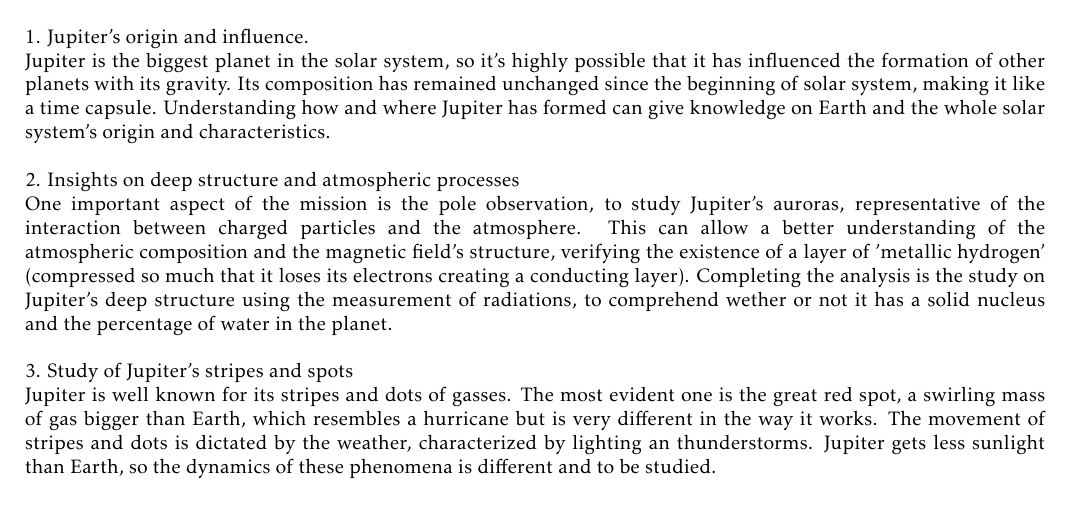
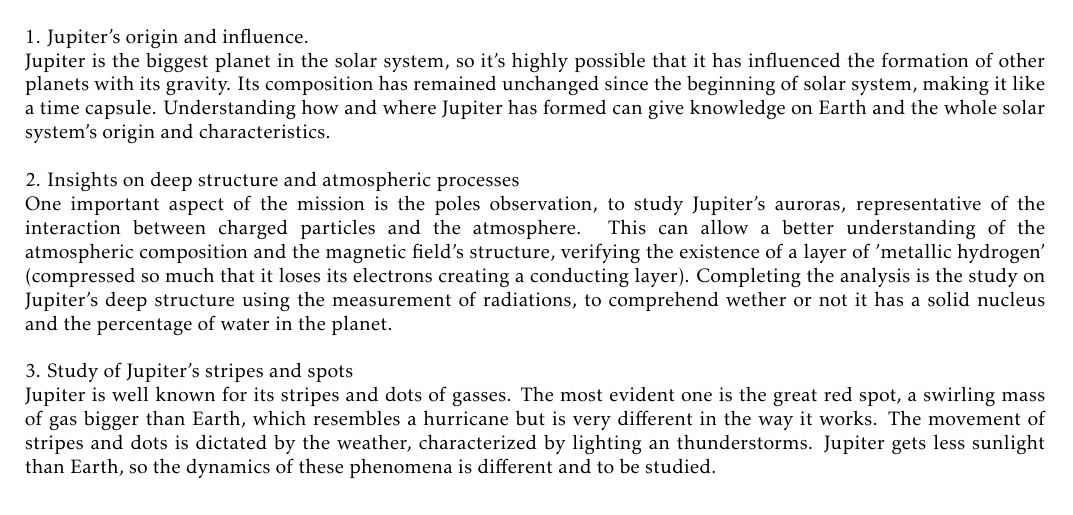
Before and after one commit to turcualexd/SSEO-project, a LaTeX document (Chapters/H1/H1.tex, which reads Chapters/H1/Sections/01_goals.tex): part of the page, cut so that both start at the same text. Compiled offline with pdfLaTeX.

Commit message:
Goals (versione2)

```diff
--- a/Chapters/H1/Sections/01_goals.tex
+++ b/Chapters/H1/Sections/01_goals.tex
@@ -12,7 +12,7 @@ SE VOGLIAMO METTERE IN UNA TABELLA NON SO COME SI FA \\
 Jupiter is the biggest planet in the solar system, so it's highly possible that it has influenced the formation of other planets with its gravity. Its composition has remained unchanged since the beginning of solar system, making it like a time capsule. Understanding how and where Jupiter has formed can give knowledge on Earth and the whole solar system's origin and characteristics.\\
 
 2. Insights on deep structure and atmospheric processes\\
-One important aspect of the mission is the pole observation, to study Jupiter's auroras, representative of the interaction between charged particles and the atmosphere. This can allow a better understanding of the atmospheric composition and the magnetic field's structure, verifying the existence of a layer of 'metallic hydrogen' (compressed so much that it loses its electrons creating a conducting layer). Completing the analysis is the study on Jupiter's deep structure using the measurement of radiations, to comprehend wether or not it has a solid nucleus and the percentage of water in the planet.\\
+One important aspect of the mission is the poles observation, to study Jupiter's auroras, representative of the interaction between charged particles and the atmosphere. This can allow a better understanding of the atmospheric composition and the magnetic field's structure, verifying the existence of a layer of 'metallic hydrogen' (compressed so much that it loses its electrons creating a conducting layer). Completing the analysis is the study on Jupiter's deep structure using the measurement of radiations, to comprehend wether or not it has a solid nucleus and the percentage of water in the planet.\\
 
 3. Study of Jupiter's stripes and spots\\
 Jupiter is well known for its stripes and dots of gasses. The most evident one is the great red spot, a swirling mass of gas bigger than Earth, which resembles a hurricane but is very different in the way it works. The movement of stripes and dots is dictated by the weather, characterized by lighting an thunderstorms. Jupiter gets less sunlight than Earth, so the dynamics of these phenomena is different and to be studied.
```
Also changed, not shown: SSEO_final_report.pdf, 3 other files.
